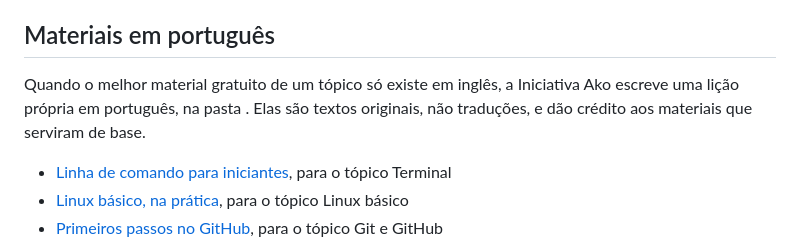
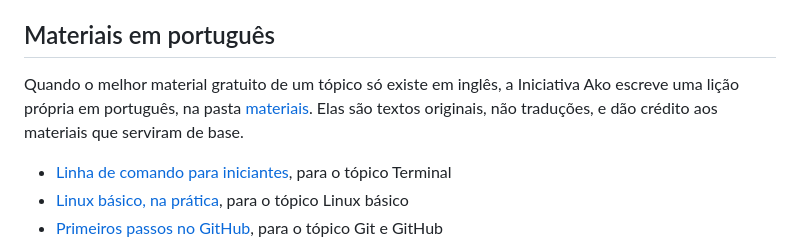
Before and after one commit to rizzygo/ako, a Markdown page: trilhas/README.md, the part around the change. Rendered like a GitHub page.

Commit message:
Corrige o link da pasta de materiais no README das trilhas
Co-Authored-By: Claude Opus 5.5 <noreply@anthropic.com>
Claude-Session: https://claude.ai/code/session_01MbmJ8VCuifXTngDKpR5MPv

```diff
--- a/trilhas/README.md
+++ b/trilhas/README.md
@@ -14,7 +14,7 @@ A primeira trilha é **Primeiros passos em TI**: 16 tópicos em 6 etapas, do "co
 
 ## Materiais em português
 
-Quando o melhor material gratuito de um tópico só existe em inglês, a Iniciativa Ako escreve uma lição própria em português, na pasta [](materiais). Elas são textos originais, não traduções, e dão crédito aos materiais que serviram de base.
+Quando o melhor material gratuito de um tópico só existe em inglês, a Iniciativa Ako escreve uma lição própria em português, na pasta [materiais](materiais). Elas são textos originais, não traduções, e dão crédito aos materiais que serviram de base.
 
 - [Linha de comando para iniciantes](https://rizzygo.github.io/iniciativa-ako/trilhas/materiais/linha-de-comando.html), para o tópico Terminal
 - [Linux básico, na prática](https://rizzygo.github.io/iniciativa-ako/trilhas/materiais/linux-basico.html), para o tópico Linux básico
```
